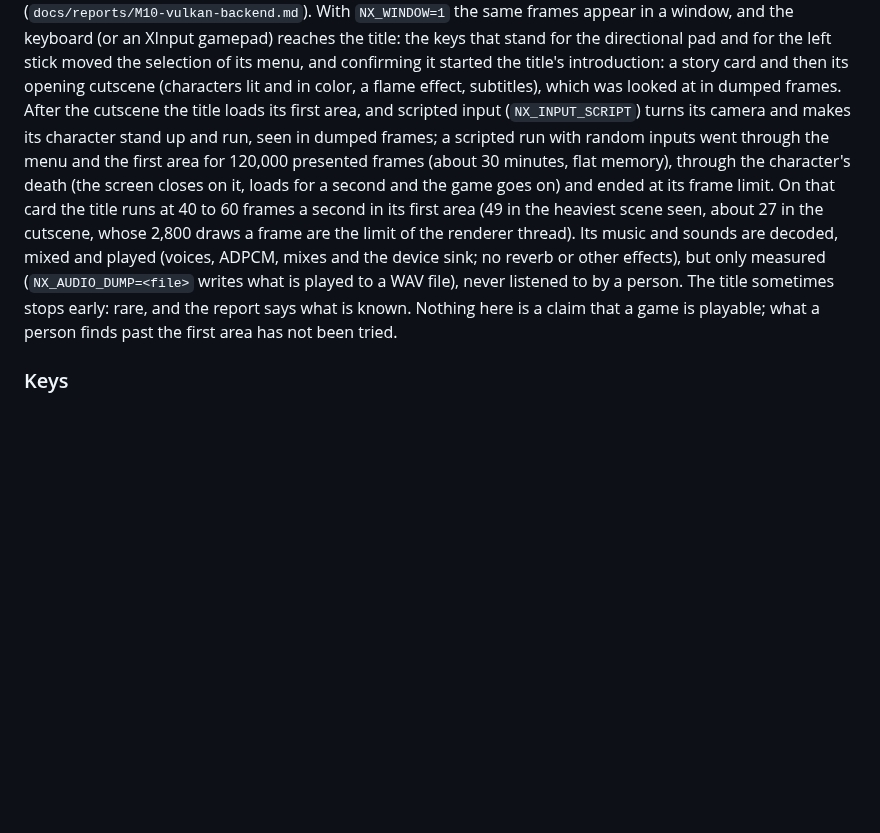
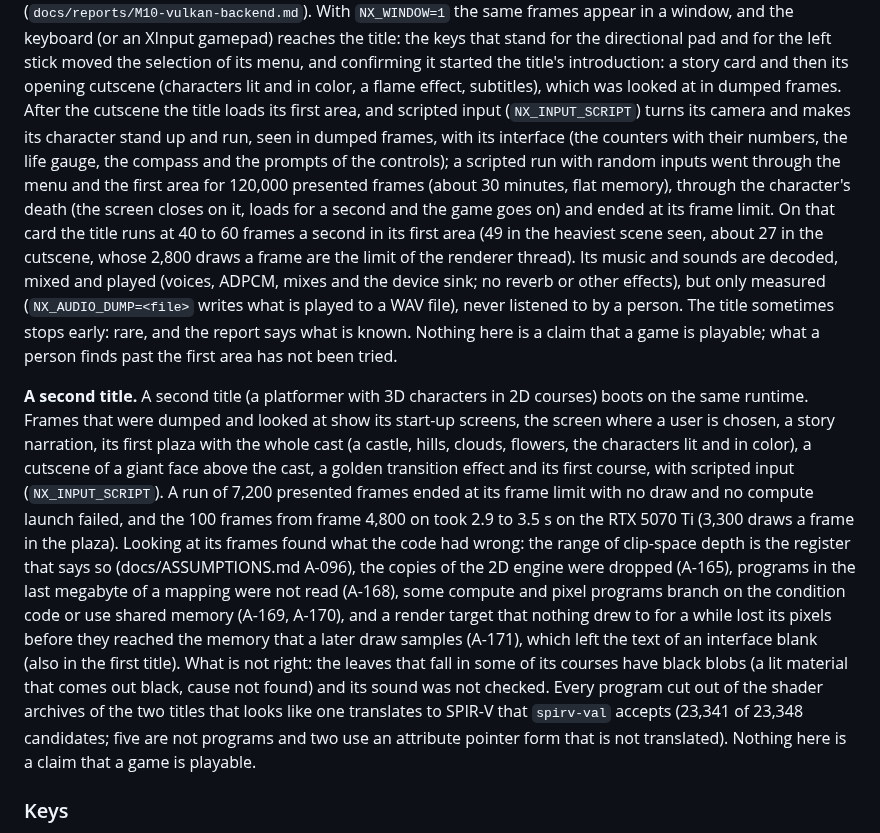
Before and after one commit to Mythrax-ZS/kiln, a Markdown page: README.md, the part around the change. GitHub-like rendering; blank space fills up the shorter version.

Commit message:
Describe the second title and what it found

```diff
--- a/README.md
+++ b/README.md
@@ -44,7 +44,8 @@ the title: the keys that stand for the directional pad and for the left stick mo
 of its menu, and confirming it started the title's introduction: a story card and then its opening
 cutscene (characters lit and in color, a flame effect, subtitles), which was looked at in dumped
 frames. After the cutscene the title loads its first area, and scripted input (`NX_INPUT_SCRIPT`)
-turns its camera and makes its character stand up and run, seen in dumped frames; a scripted run
+turns its camera and makes its character stand up and run, seen in dumped frames, with its interface
+(the counters with their numbers, the life gauge, the compass and the prompts of the controls); a scripted run
 with random inputs went through the menu and the first area for 120,000 presented frames (about
 30 minutes, flat memory), through the character's death (the screen closes on it, loads for a
 second and the game goes on) and ended at its frame limit. On that card the title runs at 40 to 60 frames
@@ -54,6 +55,24 @@ played (voices, ADPCM, mixes and the device sink; no reverb or other effects), b
 (`NX_AUDIO_DUMP=<file>` writes what is played to a WAV file), never listened to by a person. The
 title sometimes stops early: rare, and the report says what is known. Nothing here is a claim that
 a game is playable; what a person finds past the first area has not been tried.
+
+**A second title.** A second title (a platformer with 3D characters in 2D courses) boots on the same
+runtime. Frames that were dumped and looked at show its start-up screens, the screen where a user is
+chosen, a story narration, its first plaza with the whole cast (a castle, hills, clouds, flowers, the
+characters lit and in color), a cutscene of a giant face above the cast, a golden transition effect
+and its first course, with scripted input (`NX_INPUT_SCRIPT`). A run of 7,200 presented frames ended at
+its frame limit with no draw and no compute launch failed, and the 100 frames from frame 4,800 on took
+2.9 to 3.5 s on the RTX 5070 Ti (3,300 draws a frame in the plaza). Looking at its frames found what
+the code had wrong: the range of clip-space depth is the register that says so (docs/ASSUMPTIONS.md
+A-096), the copies of the 2D engine were dropped (A-165), programs in the last megabyte of a mapping
+were not read (A-168), some compute and pixel programs branch on the condition code or use shared memory
+(A-169, A-170), and a render target that nothing drew to for a while lost its pixels before they reached
+the memory that a later draw samples (A-171), which left the text of an interface blank (also in the
+first title). What is not right: the leaves that fall in some of its courses have black blobs (a lit
+material that comes out black, cause not found) and its sound was not checked. Every program cut out
+of the shader archives of the two titles that looks like one translates to SPIR-V that `spirv-val`
+accepts (23,341 of 23,348 candidates; five are not programs and two use an attribute pointer form that
+is not translated). Nothing here is a claim that a game is playable.
 
 ### Keys
 
```
Also changed, not shown: docs/ASSUMPTIONS.md (+1 -1 lines), docs/reports/M10-vulkan-backend.md (+50 -0 lines).
